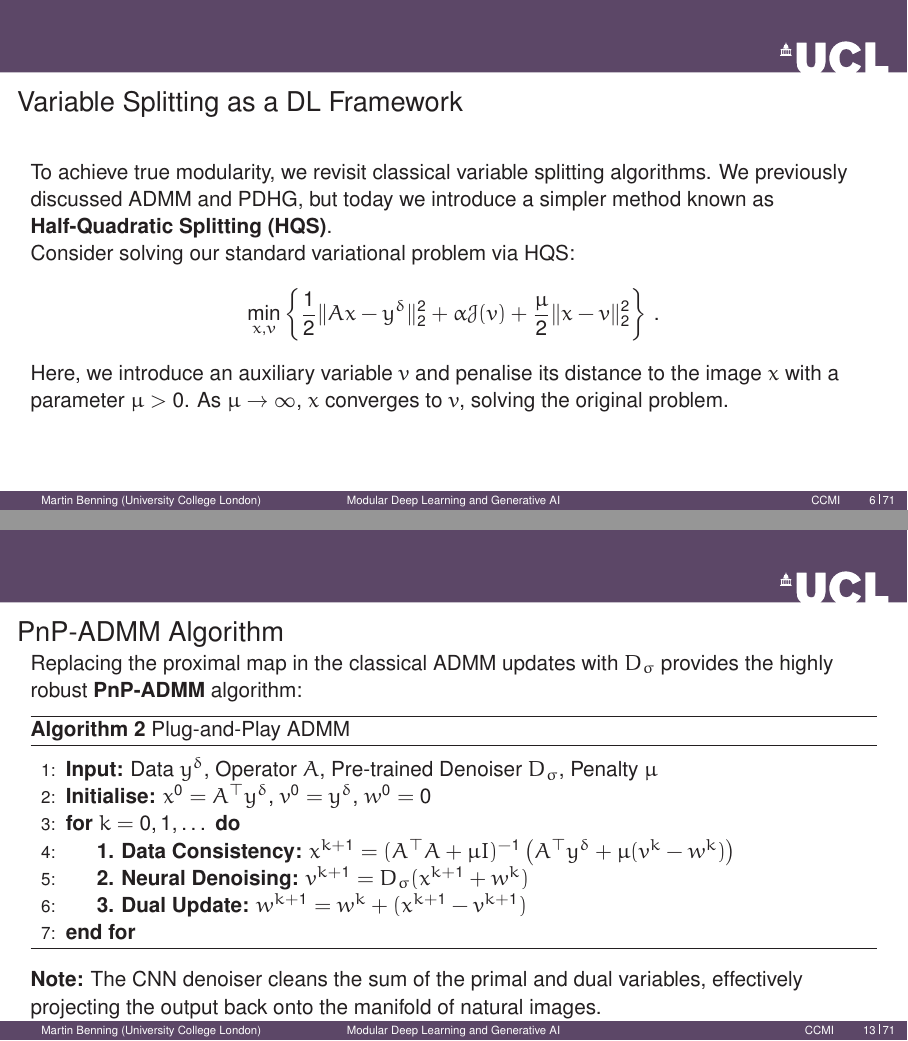
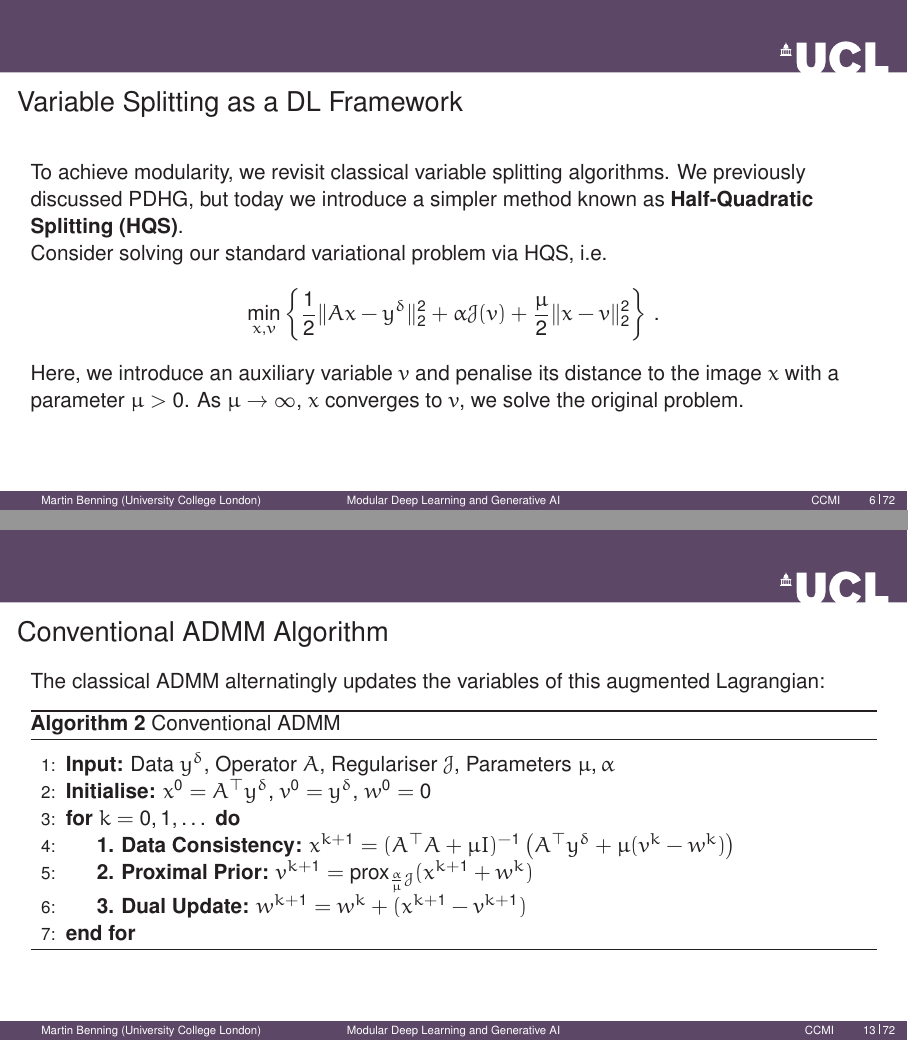
Before and after one commit to Deep-Learning-Theory-Practice-2026/Course-Materials-Public, LaTeX slides (Slides/wednesday.tex): pages 6 and 15 of 111 before the commit and pages 9 and 19 of 117 after it, joined at a grey line. Compiled offline with pdfLaTeX.

Commit message:
Minor modifications to wednesday's lecture.

```diff
--- a/Slides/wednesday.tex
+++ b/Slides/wednesday.tex
@@ -119,13 +119,13 @@
 \end{frame}
 
 \begin{frame}{Variable Splitting as a DL Framework}
-    To achieve true modularity, we revisit classical variable splitting algorithms. We previously discussed ADMM and PDHG, but today we introduce a simpler method known as \textbf{Half-Quadratic Splitting (HQS)}.
+    To achieve modularity, we revisit classical variable splitting algorithms. We previously discussed PDHG, but today we introduce a simpler method known as \textbf{Half-Quadratic Splitting (HQS)}.
 
-    Consider solving our standard variational problem via HQS:
+    Consider solving our standard variational problem via HQS, i.e.
     \begin{align*}
         \min_{x, v} \left\{ \frac{1}{2}\|Ax - y^\delta\|_2^2 + \alpha \mathcal{J}(v) + \frac{\mu}{2} \|x - v\|_2^2 \right\} \, .
-    \end{align*}
-    Here, we introduce an auxiliary variable $v$ and penalise its distance to the image $x$ with a parameter $\mu > 0$. As $\mu \to \infty$, $x$ converges to $v$, solving the original problem.
+    \end{align*}\pause
+    Here, we introduce an auxiliary variable $v$ and penalise its distance to the image $x$ with a parameter $\mu > 0$. As $\mu \to \infty$, $x$ converges to $v$, we solve the original problem.
 \end{frame}
 
 \begin{frame}{Alternating Minimisation in HQS}
@@ -208,3 +210,19 @@
+\begin{frame}{Conventional ADMM Algorithm}
+    The classical ADMM alternatingly updates the variables of this augmented Lagrangian:
+    \vspace{-0.15cm}
+
+    \begin{algorithm}[H]
+    \caption{Conventional ADMM}\label{alg:admm}
+    \begin{algorithmic}[1]
+    \State \textbf{Input:} Data $y^\delta$, Operator $A$, Regulariser $\mathcal{J}$, Parameters $\mu, \alpha$
+    \State \textbf{Initialise:} $x^0 = A^\top y^\delta$, $v^0 = y^\delta$, $w^0 = 0$
+    \For{$k = 0, 1, \dots$}
+        \State \textbf{1. Data Consistency:} $x^{k+1} = (A^\top A + \mu I)^{-1} \left( A^\top y^\delta + \mu (v^k - w^k) \right)$
+        \State \textbf{2. Proximal Prior:} $v^{k+1} = \operatorname{prox}_{\frac{\alpha}{\mu}\mathcal{J}}(x^{k+1} + w^k)$
+        \State \textbf{3. Dual Update:} $w^{k+1} = w^k + (x^{k+1} - v^{k+1})$
+    \EndFor
+    \end{algorithmic}
+    \end{algorithm}
 \end{frame}
 
 \begin{frame}{PnP-ADMM Algorithm}
```
Also changed, not shown: Slides/wednesday.tex (18 more changed lines).
